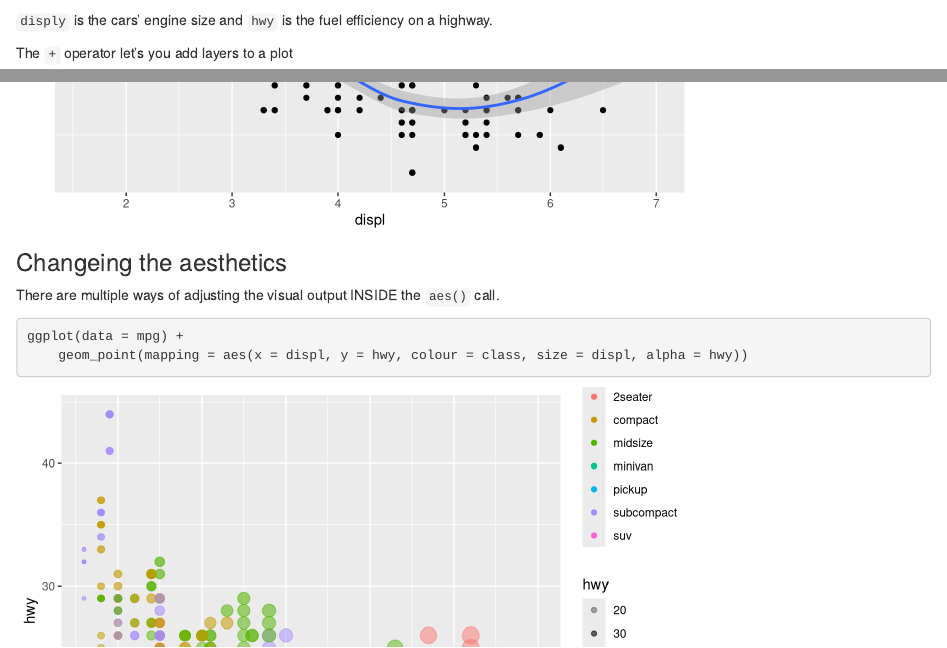
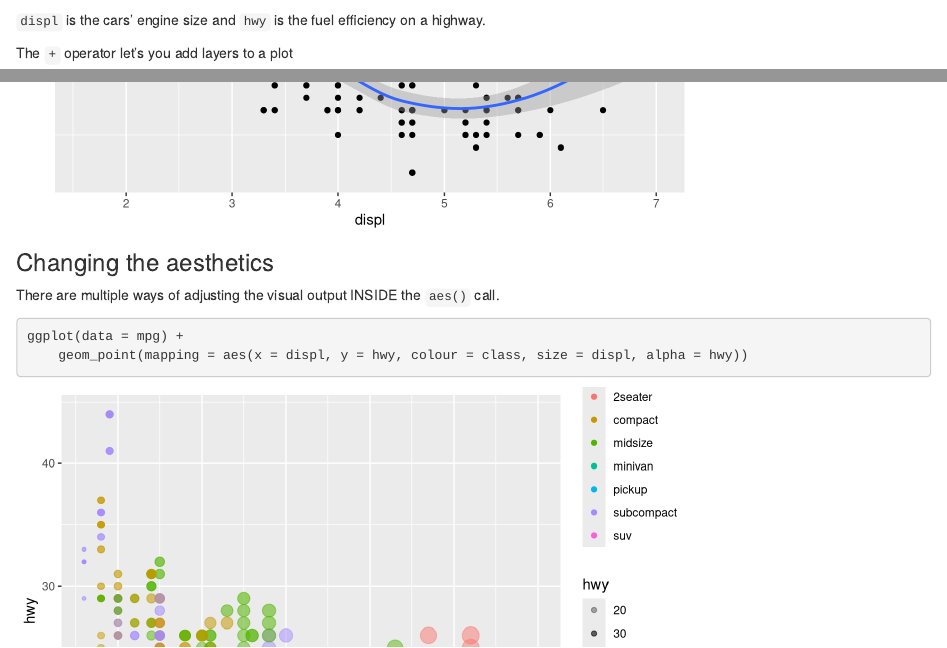
Before and after one commit to BodenmillerGroup/IntroDataAnalysis, an R Markdown document (R/Session_3/Session_3.Rmd): the page in a window 1100 px wide, from 17460 px down, and a second part further down, joined at a grey line. Rendered offline with R 4.5, knitr and Pandoc, with nearby package versions; code that draws random numbers runs with fixed seeds of ours; some code elsewhere in the file could not run offline.

Commit message:
Small changes

````diff
--- a/R/Session_3/Session_3.Rmd
+++ b/R/Session_3/Session_3.Rmd
@@ -345,7 +345,7 @@ ggplot(data = mpg) +
     geom_point(mapping = aes(x = displ, y = hwy))
 ```
 
-`disply` is the cars' engine size and `hwy` is the fuel efficiency on a highway.
+`displ` is the cars' engine size and `hwy` is the fuel efficiency on a highway.
 
 The `+` operator let's you add layers to a plot
 
@@ -360,7 +360,7 @@ p <- p + geom_smooth(mapping = aes(x = displ, y = hwy))
 p
 ```
 
-### Changeing the aesthetics
+### Changing the aesthetics
 
 There are multiple ways of adjusting the visual output INSIDE the `aes()` call.
 
````
Also changed, not shown: Data/test.rds (added).
